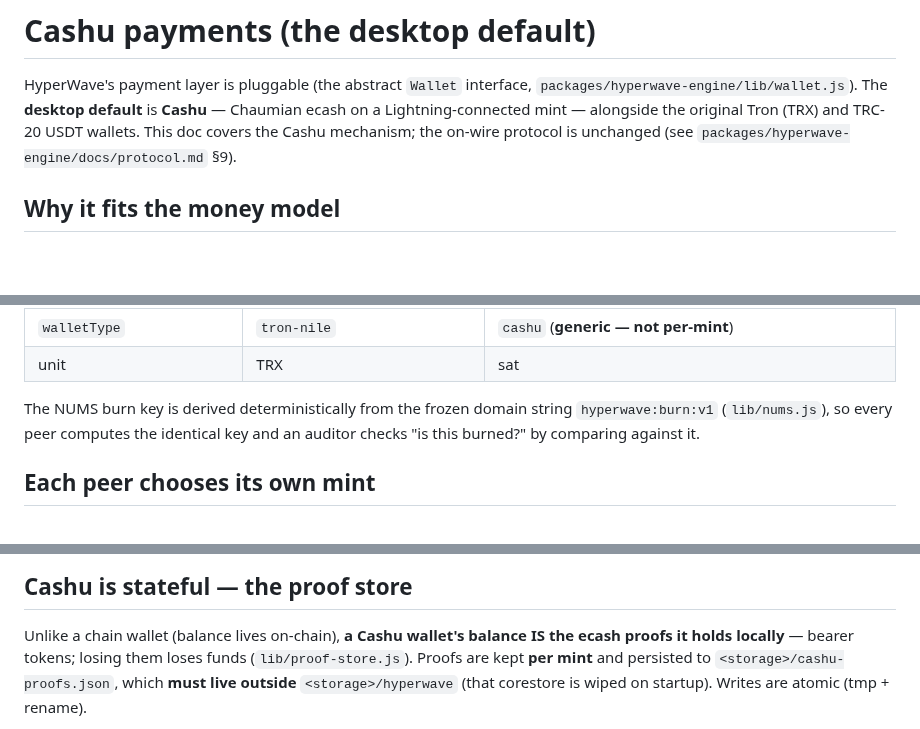
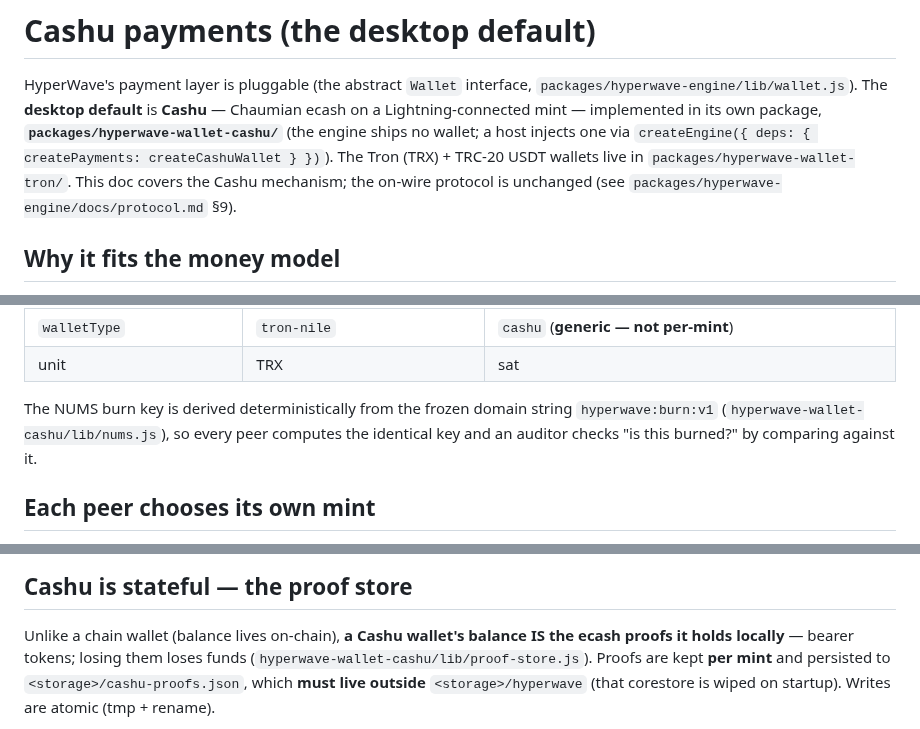
Before and after one commit to mnaamani/hyper-wave, a Markdown page: apps/docs/cashu.md, 3 parts joined by grey strips. Rendered like a GitHub page; blank space fills up the shorter version.

```diff
--- a/apps/docs/cashu.md
+++ b/apps/docs/cashu.md
@@ -2,9 +2,12 @@
 
 HyperWave's payment layer is pluggable (the abstract `Wallet` interface,
 `packages/hyperwave-engine/lib/wallet.js`). The **desktop default** is **Cashu** —
-Chaumian ecash on a Lightning-connected mint — alongside the original Tron (TRX)
-and TRC-20 USDT wallets. This doc covers the Cashu mechanism; the on-wire
-protocol is unchanged (see `packages/hyperwave-engine/docs/protocol.md` §9).
+Chaumian ecash on a Lightning-connected mint — implemented in its own package,
+**`packages/hyperwave-wallet-cashu/`** (the engine ships no wallet; a host injects
+one via `createEngine({ deps: { createPayments: createCashuWallet } })`). The Tron
+(TRX) + TRC-20 USDT wallets live in `packages/hyperwave-wallet-tron/`. This doc
+covers the Cashu mechanism; the on-wire protocol is unchanged (see
+`packages/hyperwave-engine/docs/protocol.md` §9).
 
 ## Why it fits the money model
 
@@ -23,7 +26,7 @@ the `paid`/`burn` attestations, `address`, `fee`).
 | unit                                      | TRX                                             | sat                                                                                                               |
 
 The NUMS burn key is derived deterministically from the frozen domain string
-`hyperwave:burn:v1` (`lib/nums.js`), so every peer computes the identical key and
+`hyperwave:burn:v1` (`hyperwave-wallet-cashu/lib/nums.js`), so every peer computes the identical key and
 an auditor checks "is this burned?" by comparing against it.
 
 ## Each peer chooses its own mint
@@ -58,7 +61,7 @@ persists the choice to `<storage>/cashu.mint`. The curated list (`CASHU_MINTS` i
 
 Unlike a chain wallet (balance lives on-chain), **a Cashu wallet's balance IS the
 ecash proofs it holds locally** — bearer tokens; losing them loses funds
-(`lib/proof-store.js`). Proofs are kept **per mint** and persisted to
+(`hyperwave-wallet-cashu/lib/proof-store.js`). Proofs are kept **per mint** and persisted to
 `<storage>/cashu-proofs.json`, which **must live outside** `<storage>/hyperwave`
 (that corestore is wiped on startup). Writes are atomic (tmp + rename).
 
```
Also changed, not shown: other parts of apps/docs/cashu.md (+1 -1 lines), CLAUDE.md (+4 -4 lines), docs/README.md (+10 -0 lines).
